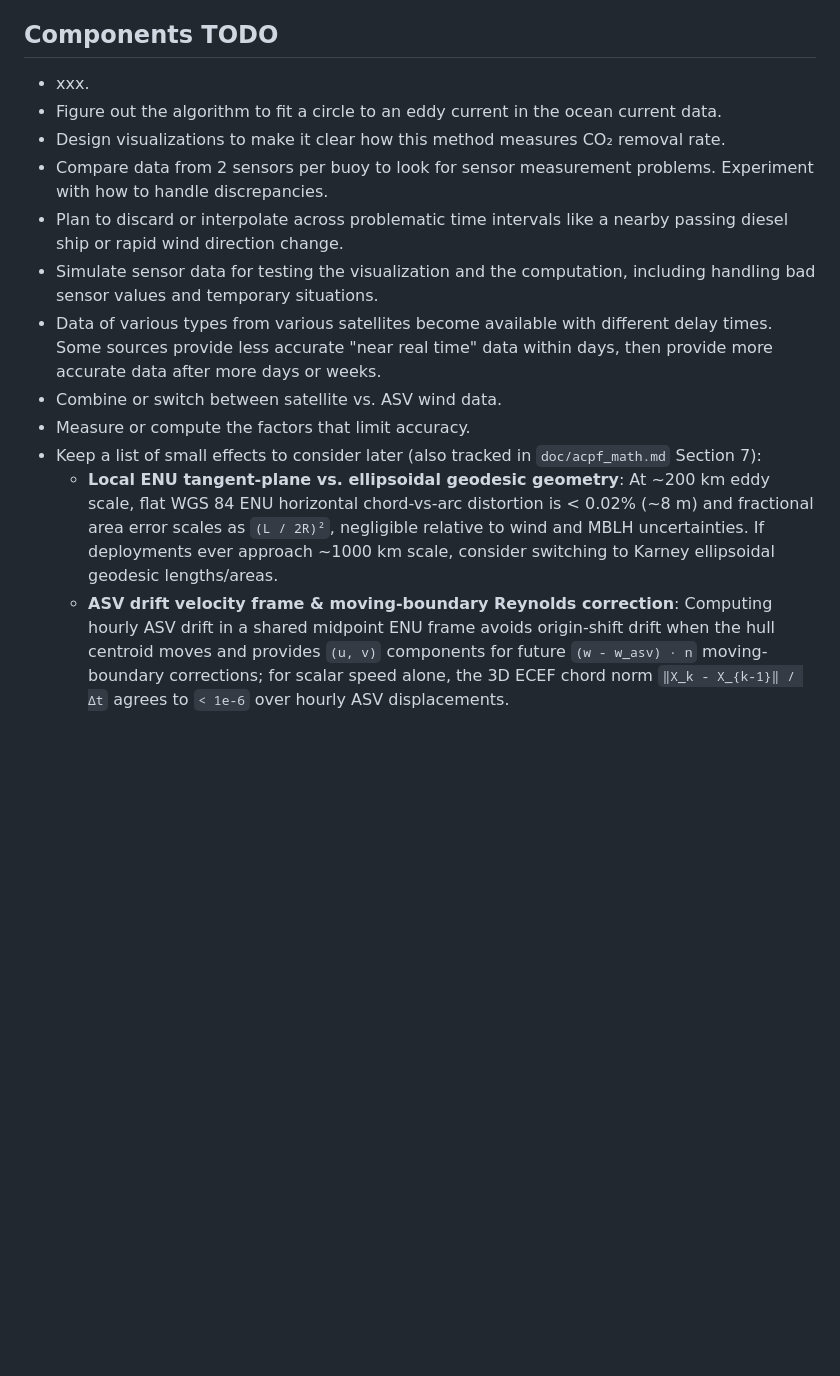
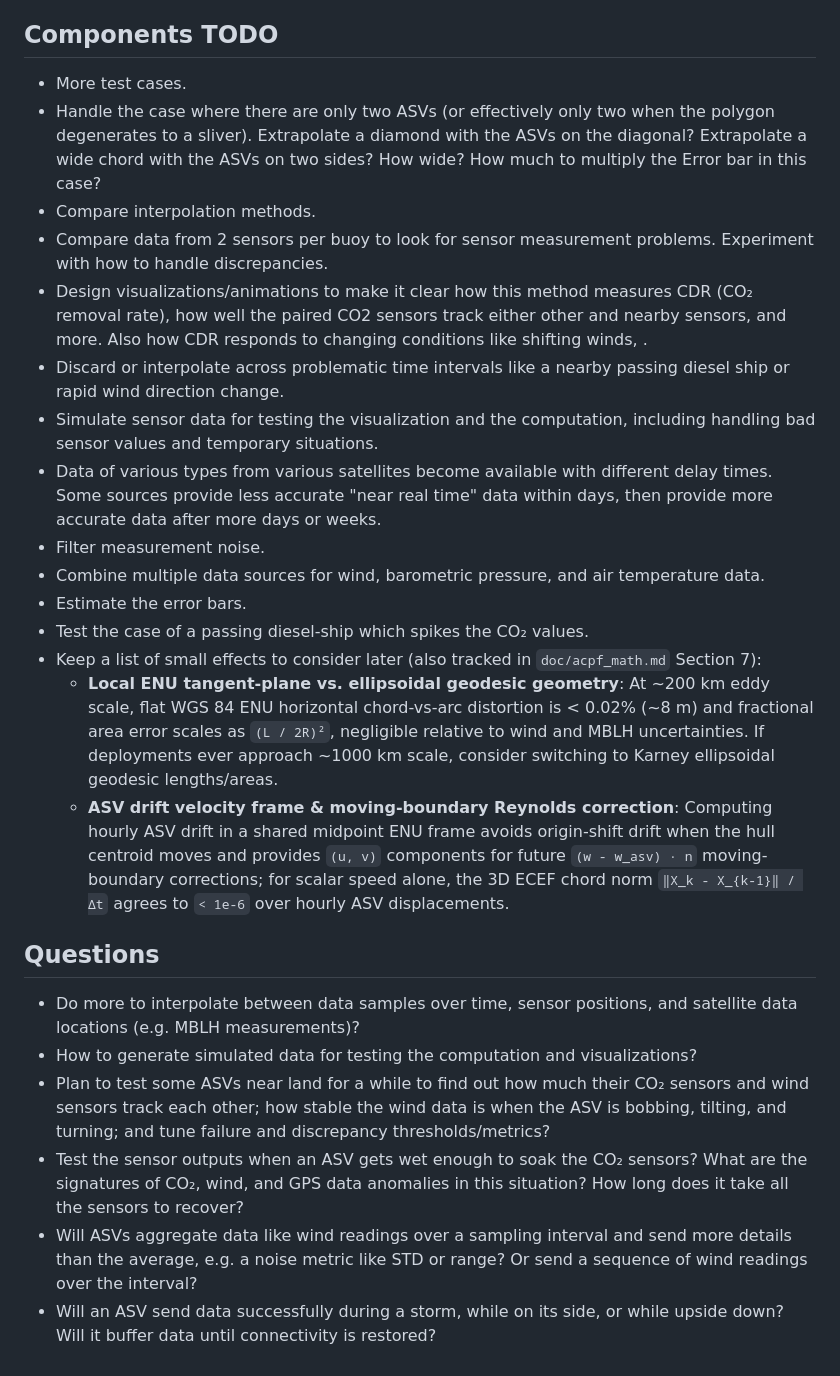
Before and after one commit to 1fish2/EddyP1, a Markdown page: README.md, the part around one of its changes. Drawn GitHub-style; blank space fills up the shorter version.

```diff
--- a/README.md
+++ b/README.md
@@ -31,15 +42,27 @@ method described in:
 
 ## Components TODO
 
-* xxx.
-* Figure out the algorithm to fit a circle to an eddy current in the ocean current data.
-* Design visualizations to make it clear how this method measures CO₂ removal rate.
+* More test cases.
+* Handle the case where there are only two ASVs (or effectively only two when the polygon degenerates to a sliver). Extrapolate a diamond with the ASVs on the diagonal? Extrapolate a wide chord with the ASVs on two sides? How wide? How much to multiply the Error bar in this case?
+* Compare interpolation methods.
 * Compare data from 2 sensors per buoy to look for sensor measurement problems. Experiment with how to handle discrepancies.
-* Plan to discard or interpolate across problematic time intervals like a nearby passing diesel ship or rapid wind direction change.
+* Design visualizations/animations to make it clear how this method measures CDR (CO₂ removal rate), how well the paired CO2 sensors track either other and nearby sensors, and more. Also how CDR responds to changing conditions like shifting winds, .
+* Discard or interpolate across problematic time intervals like a nearby passing diesel ship or rapid wind direction change.
 * Simulate sensor data for testing the visualization and the computation, including handling bad sensor values and temporary situations.
 * Data of various types from various satellites become available with different delay times. Some sources provide less accurate "near real time" data within days, then provide more accurate data after more days or weeks.
-* Combine or switch between satellite vs. ASV wind data.
-* Measure or compute the factors that limit accuracy.
+* Filter measurement noise.
+* Combine multiple data sources for wind, barometric pressure, and air temperature data.
+* Estimate the error bars.
+* Test the case of a passing diesel-ship which spikes the CO₂ values.
 * Keep a list of small effects to consider later (also tracked in `doc/acpf_math.md` Section 7):
   * **Local ENU tangent-plane vs. ellipsoidal geodesic geometry**: At ~200 km eddy scale, flat WGS 84 ENU horizontal chord-vs-arc distortion is < 0.02% (~8 m) and fractional area error scales as `(L / 2R)²`, negligible relative to wind and MBLH uncertainties. If deployments ever approach ~1000 km scale, consider switching to Karney ellipsoidal geodesic lengths/areas.
   * **ASV drift velocity frame & moving-boundary Reynolds correction**: Computing hourly ASV drift in a shared midpoint ENU frame avoids origin-shift drift when the hull centroid moves and provides `(u, v)` components for future `(w - w_asv) · n` moving-boundary corrections; for scalar speed alone, the 3D ECEF chord norm `‖X_k - X_{k-1}‖ / Δt` agrees to `< 1e-6` over hourly ASV displacements.
+
+## Questions
+
+* Do more to interpolate between data samples over time, sensor positions, and satellite data locations (e.g. MBLH measurements)?
+* How to generate simulated data for testing the computation and visualizations?
+* Plan to test some ASVs near land for a while to find out how much their CO₂ sensors and wind sensors track each other; how stable the wind data is when the ASV is bobbing, tilting, and turning; and tune failure and discrepancy thresholds/metrics?
+* Test the sensor outputs when an ASV gets wet enough to soak the CO₂ sensors? What are the signatures of CO₂, wind, and GPS data anomalies in this situation? How long does it take all the sensors to recover?
+* Will ASVs aggregate data like wind readings over a sampling interval and send more details than the average, e.g. a noise metric like STD or range? Or send a sequence of wind readings over the interval?
+* Will an ASV send data successfully during a storm, while on its side, or while upside down? Will it buffer data until connectivity is restored?
```
Also changed, not shown: other parts of README.md (+12 -1 lines), doc/ACPF diagram 310px.jpeg (added), doc/c-star on the ocean.jpg (added), doc/c-stars in a raft.jpg (added).
